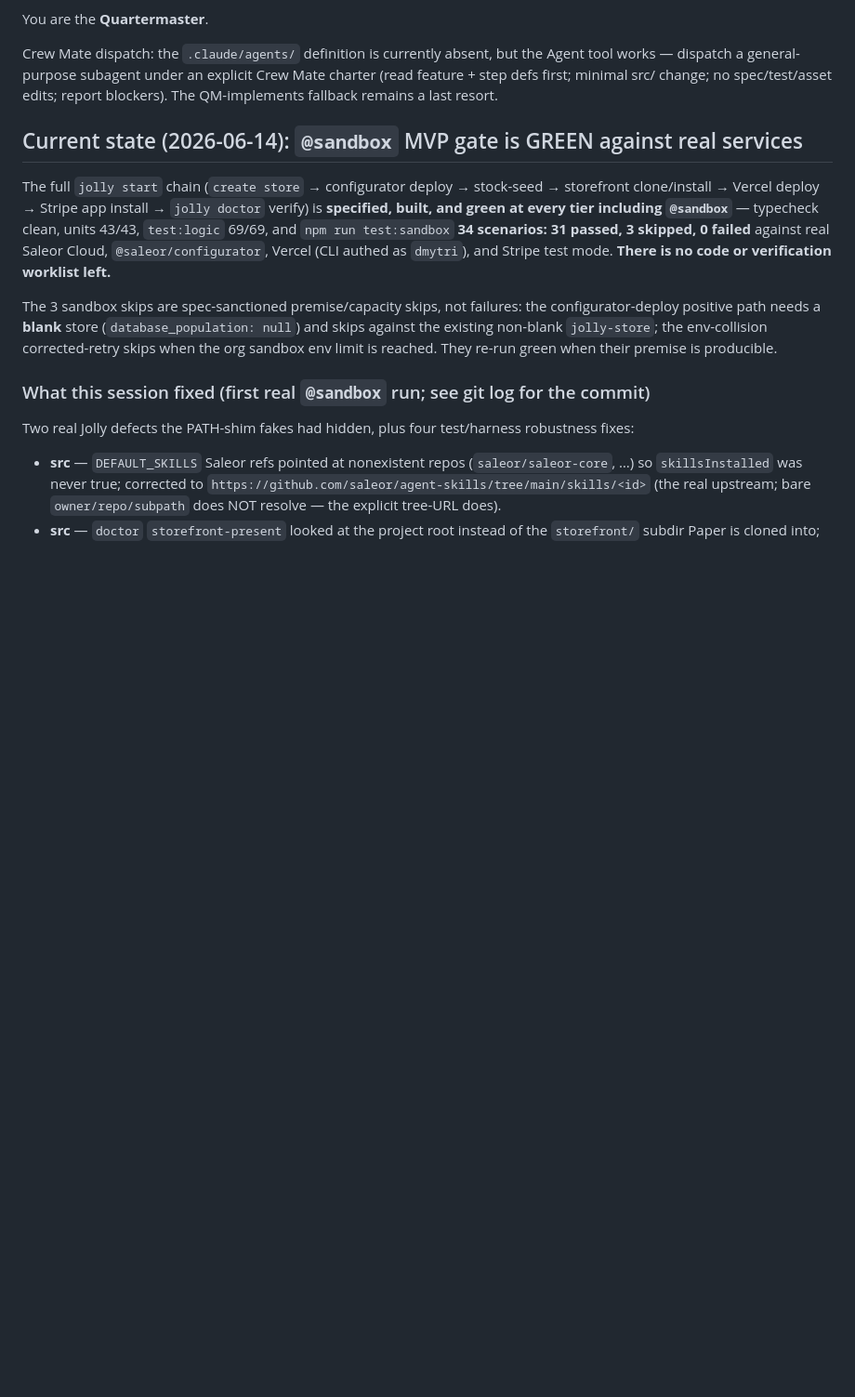
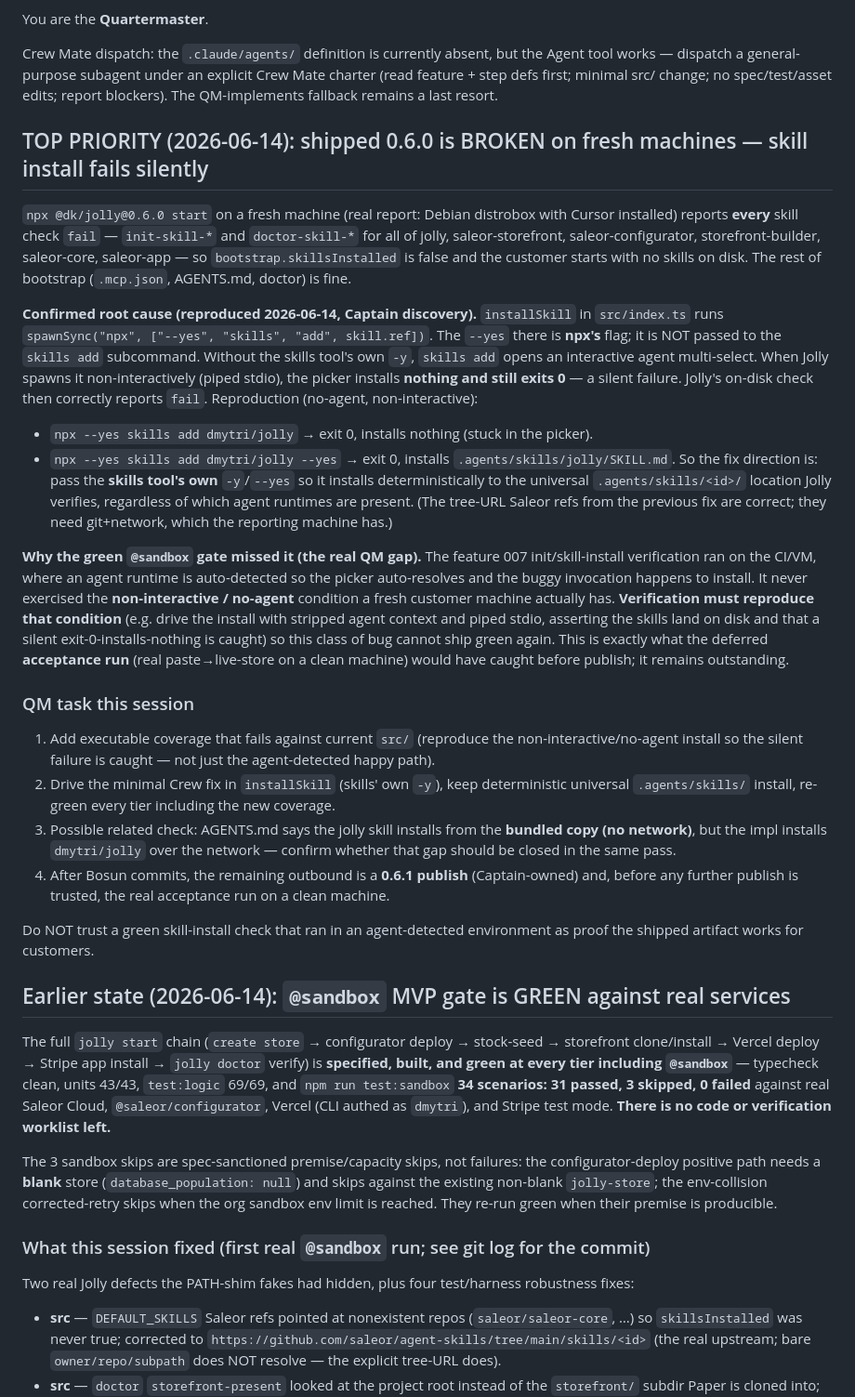
Before and after one commit to dmytri/jolly, a Markdown page: HANDOVER.md, the part around the change. Shown at 93% size. GitHub-like rendering; blank space fills up the shorter version.

Commit message:
Captain: record 0.6.0 fresh-machine skill-install regression + test gap as QM task
Co-Authored-By: Claude Opus 4.8 (1M context) <noreply@anthropic.com>

```diff
--- a/HANDOVER.md
+++ b/HANDOVER.md
@@ -10,7 +10,51 @@ Agent tool works — dispatch a general-purpose subagent under an explicit Crew
 charter (read feature + step defs first; minimal src/ change; no spec/test/asset
 edits; report blockers). The QM-implements fallback remains a last resort.
 
-## Current state (2026-06-14): `@sandbox` MVP gate is GREEN against real services
+## TOP PRIORITY (2026-06-14): shipped 0.6.0 is BROKEN on fresh machines — skill install fails silently
+
+`npx @dk/jolly@0.6.0 start` on a fresh machine (real report: Debian distrobox with Cursor
+installed) reports **every** skill check `fail` — `init-skill-*` and `doctor-skill-*` for all of
+jolly, saleor-storefront, saleor-configurator, storefront-builder, saleor-core, saleor-app — so
+`bootstrap.skillsInstalled` is false and the customer starts with no skills on disk. The rest of
+bootstrap (`.mcp.json`, AGENTS.md, doctor) is fine.
+
+**Confirmed root cause (reproduced 2026-06-14, Captain discovery).** `installSkill` in `src/index.ts`
+runs `spawnSync("npx", ["--yes", "skills", "add", skill.ref])`. The `--yes` there is **npx's** flag;
+it is NOT passed to the `skills add` subcommand. Without the skills tool's own `-y`, `skills add`
+opens an interactive agent multi-select. When Jolly spawns it non-interactively (piped stdio), the
+picker installs **nothing and still exits 0** — a silent failure. Jolly's on-disk check then
+correctly reports `fail`. Reproduction (no-agent, non-interactive):
+  - `npx --yes skills add dmytri/jolly`        → exit 0, installs nothing (stuck in the picker).
+  - `npx --yes skills add dmytri/jolly --yes`  → exit 0, installs `.agents/skills/jolly/SKILL.md`.
+So the fix direction is: pass the **skills tool's own** `-y`/`--yes` so it installs deterministically
+to the universal `.agents/skills/<id>/` location Jolly verifies, regardless of which agent runtimes
+are present. (The tree-URL Saleor refs from the previous fix are correct; they need git+network,
+which the reporting machine has.)
+
+**Why the green `@sandbox` gate missed it (the real QM gap).** The feature 007 init/skill-install
+verification ran on the CI/VM, where an agent runtime is auto-detected so the picker auto-resolves
+and the buggy invocation happens to install. It never exercised the **non-interactive / no-agent**
+condition a fresh customer machine actually has. **Verification must reproduce that condition** (e.g.
+drive the install with stripped agent context and piped stdio, asserting the skills land on disk and
+that a silent exit-0-installs-nothing is caught) so this class of bug cannot ship green again. This
+is exactly what the deferred **acceptance run** (real paste→live-store on a clean machine) would have
+caught before publish; it remains outstanding.
+
+### QM task this session
+1. Add executable coverage that fails against current `src/` (reproduce the non-interactive/no-agent
+   install so the silent failure is caught — not just the agent-detected happy path).
+2. Drive the minimal Crew fix in `installSkill` (skills' own `-y`), keep deterministic universal
+   `.agents/skills/` install, re-green every tier including the new coverage.
+3. Possible related check: AGENTS.md says the jolly skill installs from the **bundled copy (no
+   network)**, but the impl installs `dmytri/jolly` over the network — confirm whether that gap
+   should be closed in the same pass.
+4. After Bosun commits, the remaining outbound is a **0.6.1 publish** (Captain-owned) and, before any
+   further publish is trusted, the real acceptance run on a clean machine.
+
+Do NOT trust a green skill-install check that ran in an agent-detected environment as proof the
+shipped artifact works for customers.
+
+## Earlier state (2026-06-14): `@sandbox` MVP gate is GREEN against real services
 
 The full `jolly start` chain (`create store` → configurator deploy → stock-seed → storefront
 clone/install → Vercel deploy → Stripe app install → `jolly doctor` verify) is **specified, built, and
```
